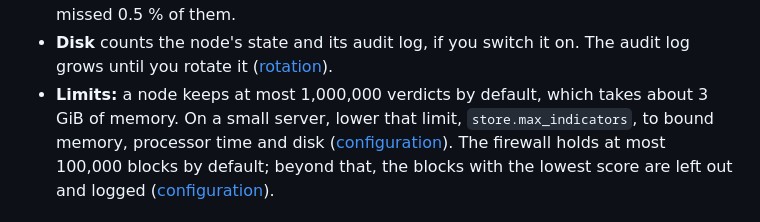
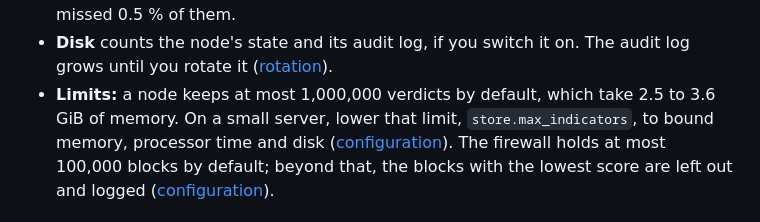
Before and after one commit to MNCloudwerksTechnology/OBIE-Open-Ban-Intelligence-Exchange, a Markdown page: documentation/capabilities.md, the part around the change. Rendered like a GitHub page.

```diff
--- a/documentation/capabilities.md
+++ b/documentation/capabilities.md
@@ -128,7 +128,7 @@ node of three, while its two peers send it verdicts:
   on. The audit log grows until you rotate it
   ([rotation](operations/monitoring.md#rotation)).
 - **Limits:** a node keeps at most 1,000,000 verdicts by default, which
-  takes about 3 GiB of memory. On a small server, lower that limit,
+  take 2.5 to 3.6 GiB of memory. On a small server, lower that limit,
   `store.max_indicators`, to bound memory, processor time and disk
   ([configuration](operations/configuration.md#store)). The firewall holds
   at most 100,000 blocks by default; beyond that, the blocks with the
```
Also changed, not shown: documentation/operations/performance.md (+1 -1 lines).
